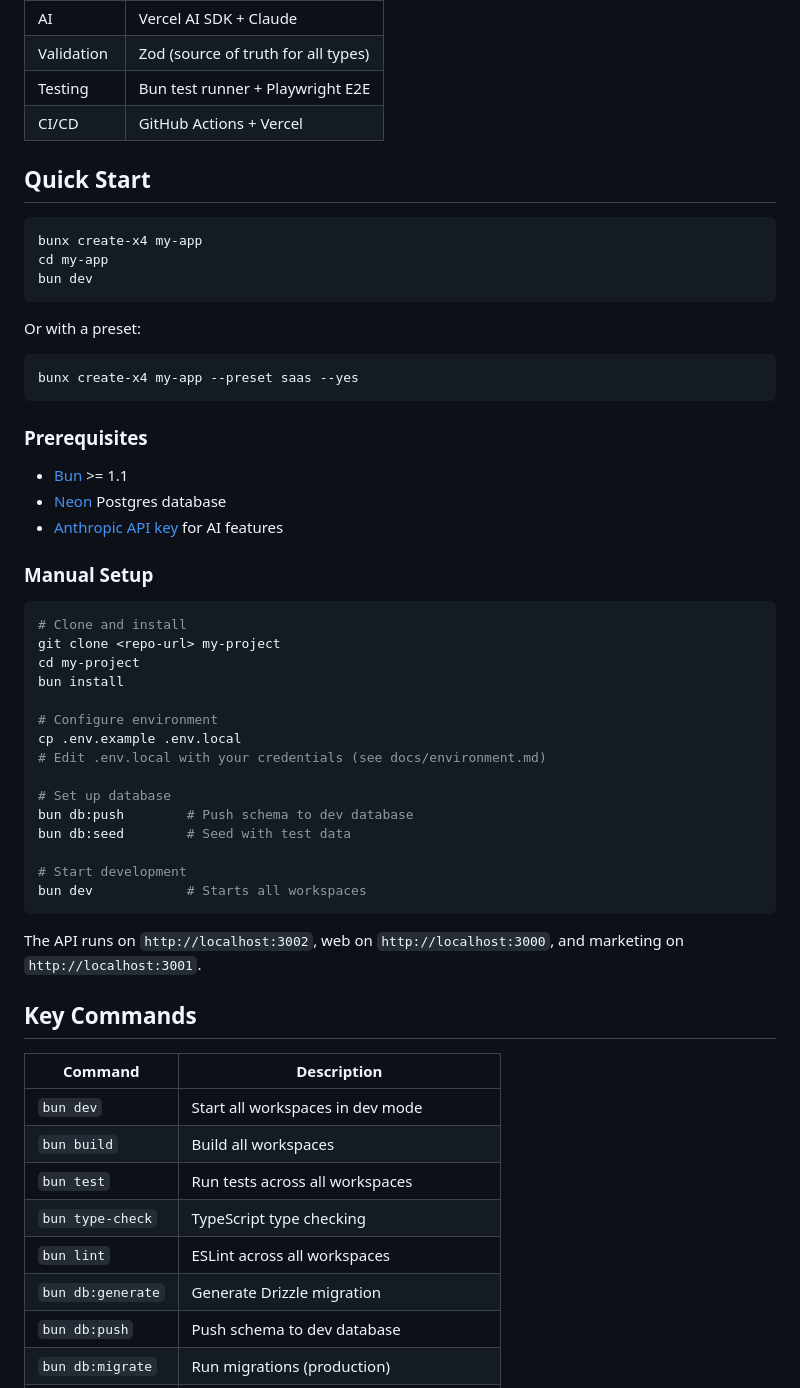
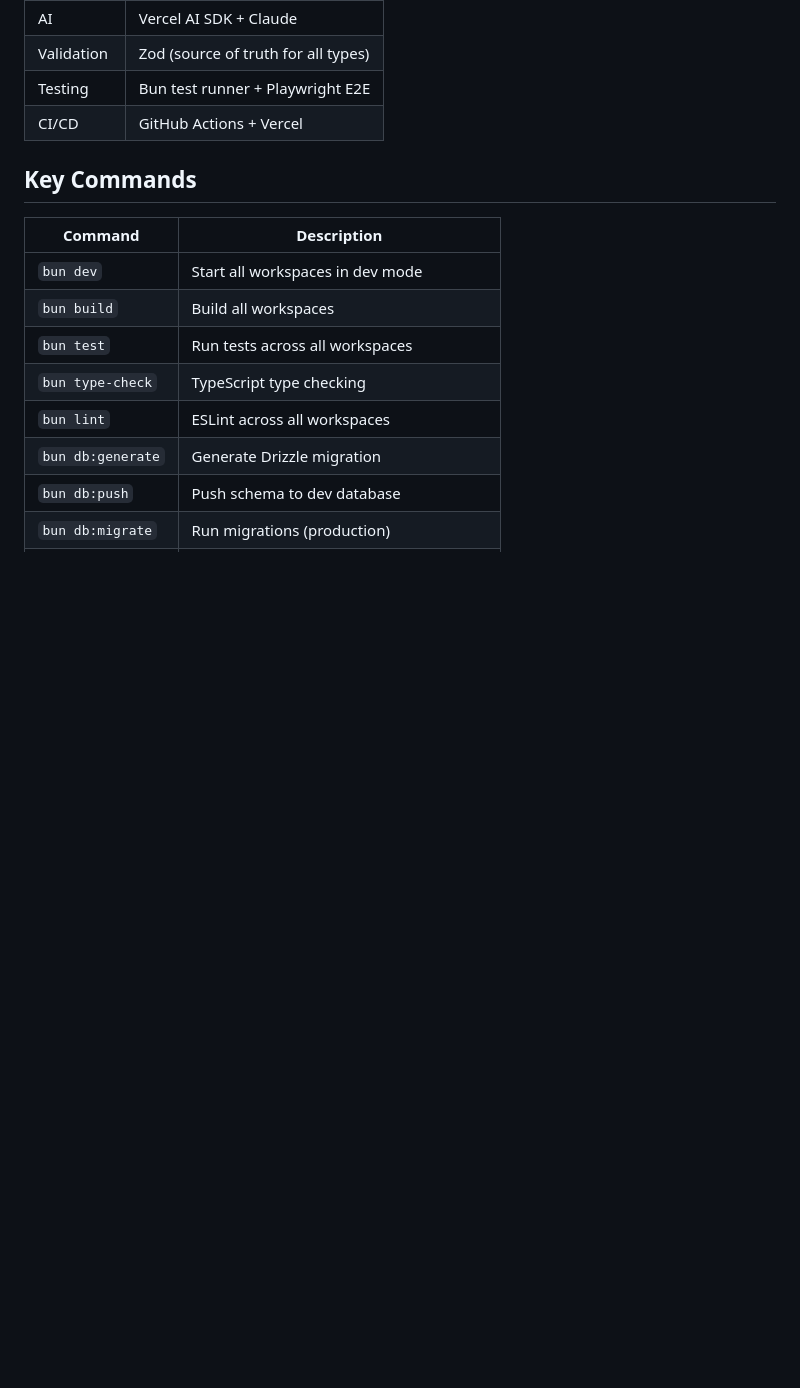
Before and after one commit to corbanb/x4-mono, a Markdown page: README.md, the part around one of its changes. Rendered like a GitHub page; blank space fills up the shorter version.

````diff
--- a/README.md
+++ b/README.md
@@ -35,48 +131,6 @@ packages/
 | Validation | Zod (source of truth for all types) |
 | Testing    | Bun test runner + Playwright E2E    |
 | CI/CD      | GitHub Actions + Vercel             |
-
-## Quick Start
-
-```bash
-bunx create-x4 my-app
-cd my-app
-bun dev
-```
-
-Or with a preset:
-
-```bash
-bunx create-x4 my-app --preset saas --yes
-```
-
-### Prerequisites
-
-- [Bun](https://bun.sh) >= 1.1
-- [Neon](https://neon.tech) Postgres database
-- [Anthropic API key](https://console.anthropic.com) for AI features
-
-### Manual Setup
-
-```bash
-# Clone and install
-git clone <repo-url> my-project
-cd my-project
-bun install
-
-# Configure environment
-cp .env.example .env.local
-# Edit .env.local with your credentials (see docs/environment.md)
-
-# Set up database
-bun db:push        # Push schema to dev database
-bun db:seed        # Seed with test data
-
-# Start development
-bun dev            # Starts all workspaces
-```
-
-The API runs on `http://localhost:3002`, web on `http://localhost:3000`, and marketing on `http://localhost:3001`.
 
 ## Key Commands
 
````
Also changed, not shown: other parts of README.md (+96 -0 lines).
